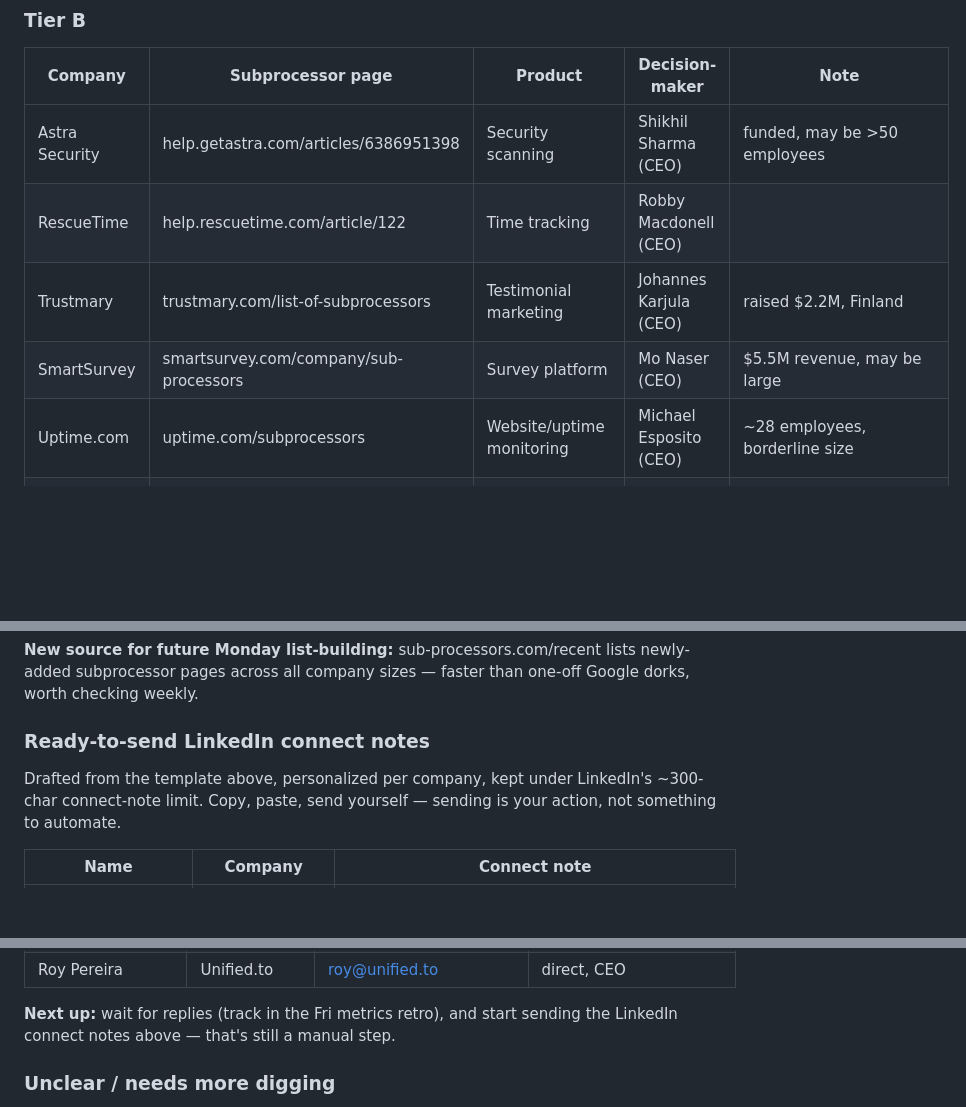
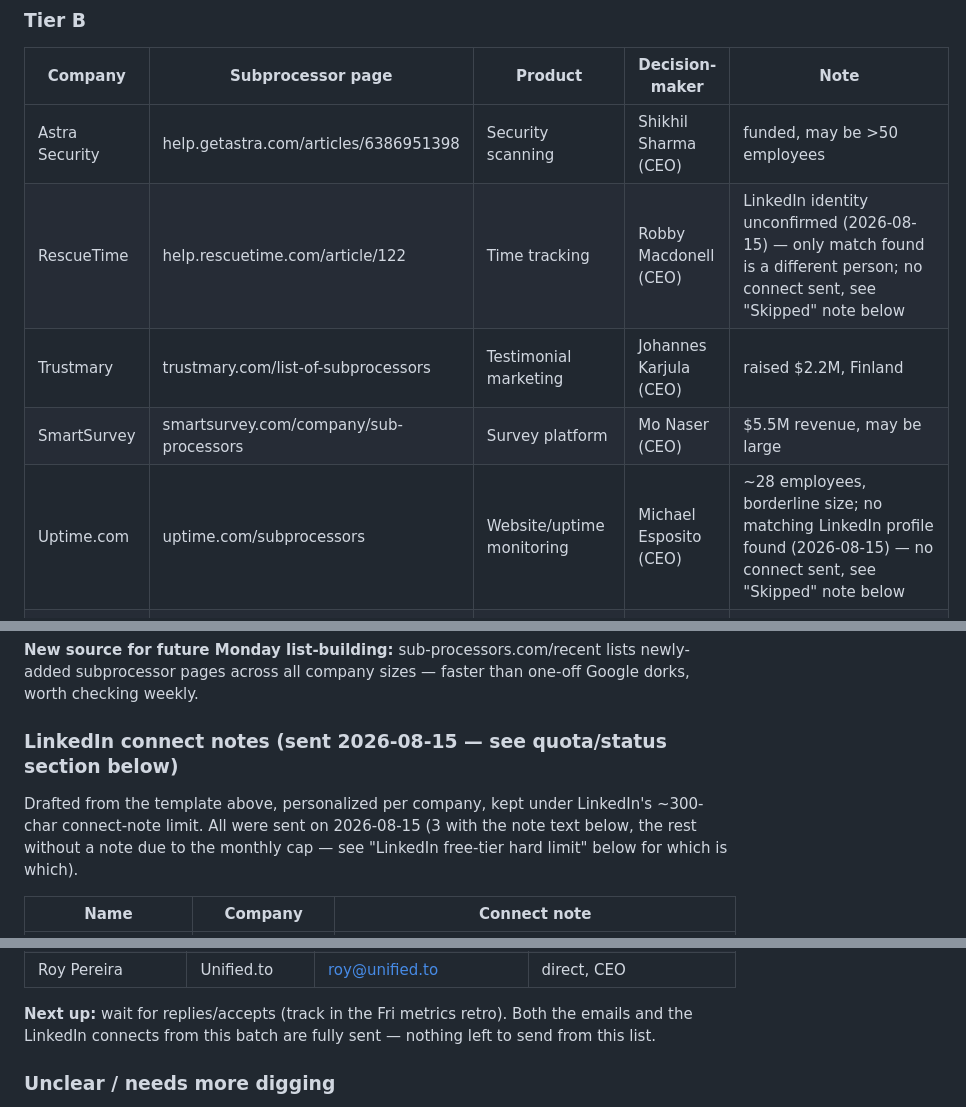
Before and after one commit to flanagans1989/truthpage, a Markdown page: GROWTH.md, 3 parts joined by grey strips. GitHub-like rendering; blank space fills up the shorter version.

Commit message:
GROWTH.md: fix stale leftovers after the LinkedIn send-everything pass
- 'Next up' note still said connect notes were unsent manual work — they're
  all sent now
- Section header still said 'ready-to-send... send yourself' — outdated
  after I sent them on request
- RescueTime/Uptime.com Tier B rows didn't cross-reference the later
  'identity unconfirmed, skipped' finding, so a future reader could think
  those two still need a connect sent

Co-Authored-By: Claude Sonnet 5 <noreply@anthropic.com>
Claude-Session: https://claude.ai/code/session_01EBeX9QT84uxCv8Mk7ryMYe

```diff
--- a/GROWTH.md
+++ b/GROWTH.md
@@ -107,10 +107,10 @@ Verify company size + get email via LinkedIn or Hunter/Apollo before outreach.
 | Company | Subprocessor page | Product | Decision-maker | Note |
 |---|---|---|---|---|
 | Astra Security | help.getastra.com/articles/6386951398 | Security scanning | Shikhil Sharma (CEO) | funded, may be >50 employees |
-| RescueTime | help.rescuetime.com/article/122 | Time tracking | Robby Macdonell (CEO) | |
+| RescueTime | help.rescuetime.com/article/122 | Time tracking | Robby Macdonell (CEO) | LinkedIn identity unconfirmed (2026-08-15) — only match found is a different person; no connect sent, see "Skipped" note below |
 | Trustmary | trustmary.com/list-of-subprocessors | Testimonial marketing | Johannes Karjula (CEO) | raised $2.2M, Finland |
 | SmartSurvey | smartsurvey.com/company/sub-processors | Survey platform | Mo Naser (CEO) | $5.5M revenue, may be large |
-| Uptime.com | uptime.com/subprocessors | Website/uptime monitoring | Michael Esposito (CEO) | ~28 employees, borderline size |
+| Uptime.com | uptime.com/subprocessors | Website/uptime monitoring | Michael Esposito (CEO) | ~28 employees, borderline size; no matching LinkedIn profile found (2026-08-15) — no connect sent, see "Skipped" note below |
 | ChatLab | chatlab.com/subprocessors | AI chatbot for support/sales | Marcin Piotr Rabiej (Prezes Zarządu / President of the Board) | resolved 2026-08-15, see "Third pass" table below — Poland-registered (Kraków), not the Swiss/Kriens entity some aggregators index; also not chatlabs.com (Michel Tjoeng, NY, unrelated company) |
 | Lookback | help.lookback.io | User research | Henrik Mattsson (CEO) | resolved 2026-08-15 — current CEO per Crunchbase/Pillar VC; founders (Bengtsson/Littke) no longer run it |
 | Opper AI | producthunt.com/products/opper-ai | AI gateway (EU) | Göran Sandahl (CEO & Co-Founder) | resolved 2026-08-15; VC-backed (Luminar/Emblem/Greens Capital), still early enough to be worth a shot |
@@ -171,11 +171,12 @@ Deque, GoDaddy, Ivanti, Atlassian, SLB).
 subprocessor pages across all company sizes — faster than one-off Google dorks, worth checking
 weekly.
 
-### Ready-to-send LinkedIn connect notes
+### LinkedIn connect notes (sent 2026-08-15 — see quota/status section below)
 
 Drafted from the template above, personalized per company, kept under LinkedIn's
-~300-char connect-note limit. Copy, paste, send yourself — sending is your action, not
-something to automate.
+~300-char connect-note limit. All were sent on 2026-08-15 (3 with the note text below, the
+rest without a note due to the monthly cap — see "LinkedIn free-tier hard limit" below for
+which is which).
 
 | Name | Company | Connect note |
 |---|---|---|
@@ -262,8 +263,8 @@ Personalized per the Tier A template above, using emails found via web search (n
 | Jane Portman | Userlist | jane@uibreakfast.com | direct address, published on her personal site (UI Breakfast), not userlist.com |
 | Roy Pereira | Unified.to | roy@unified.to | direct, CEO |
 
-**Next up:** wait for replies (track in the Fri metrics retro), and start sending the LinkedIn
-connect notes above — that's still a manual step.
+**Next up:** wait for replies/accepts (track in the Fri metrics retro). Both the emails and the
+LinkedIn connects from this batch are fully sent — nothing left to send from this list.
 
 ### Unclear / needs more digging
 
```
